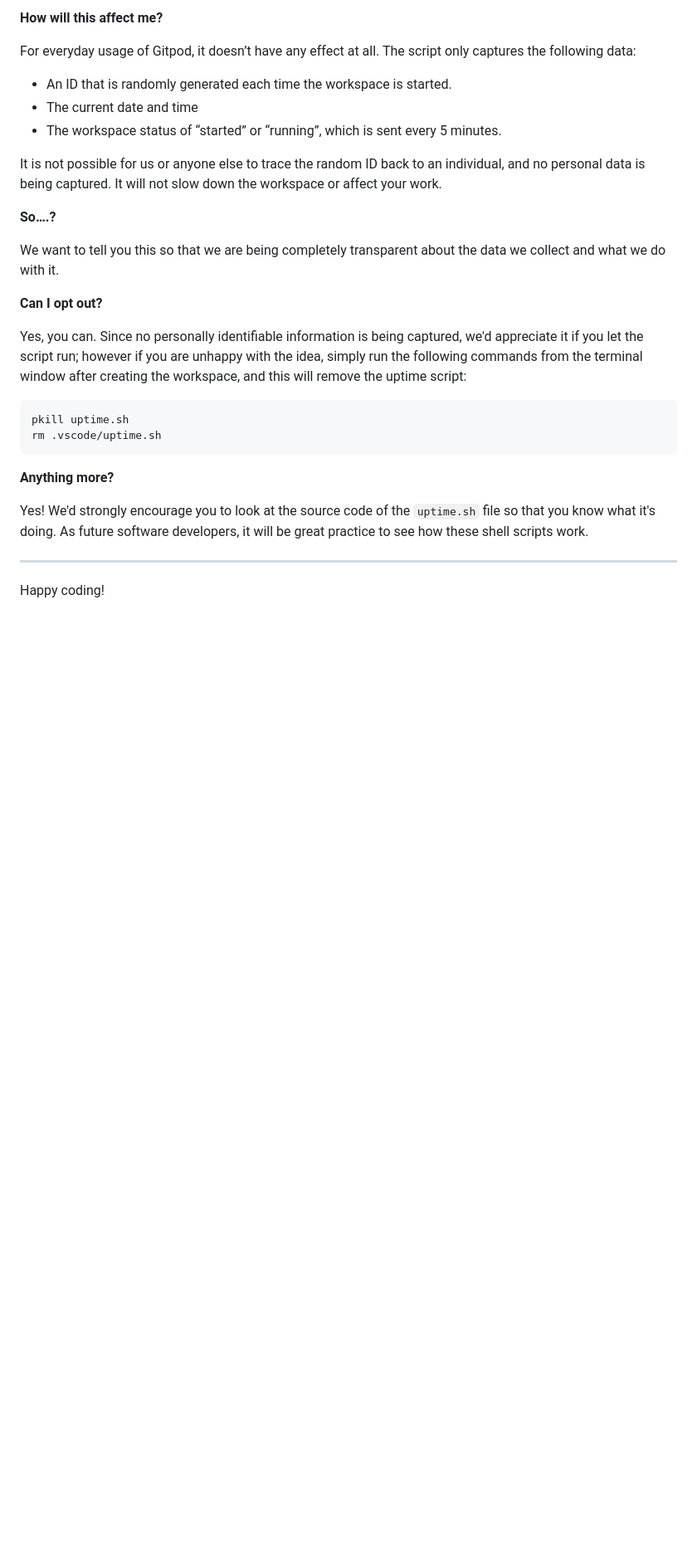
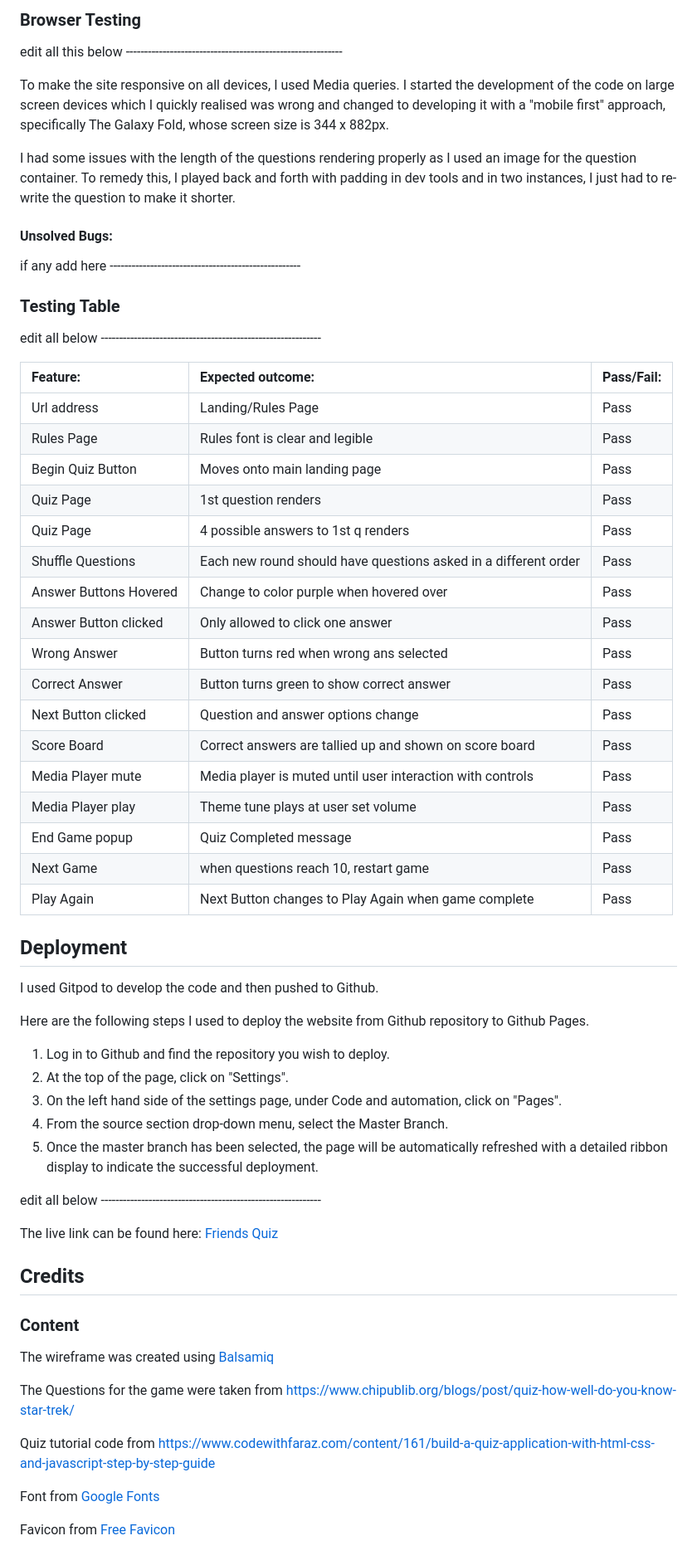
Before and after one commit to D-Claffey-Code-Institute/Star-Trek-Quiz, a Markdown page: README.md, the part around the change printed below. Shown: that part at 83% size. Rendered like a GitHub page; blank space fills up the shorter version.

````diff
--- a/README.md
+++ b/README.md
@@ -101,31 +118,61 @@ It will help us to calculate how many running workspaces there are at any one ti
 
-**How will this affect me?**
+### Browser Testing
 
-For everyday usage of Gitpod, it doesn’t have any effect at all. The script only captures the following data:
+edit all this below -----------------------------------------------------------
 
-- An ID that is randomly generated each time the workspace is started.
-- The current date and time
-- The workspace status of “started” or “running”, which is sent every 5 minutes.
+To make the site responsive on all devices, I used Media queries. I started the development of the code on large screen devices which I quickly realised was wrong and changed to developing it with a "mobile first" approach, specifically The Galaxy Fold, whose screen size is 344 x 882px.
 
-It is not possible for us or anyone else to trace the random ID back to an individual, and no personal data is being captured. It will not slow down the workspace or affect your work.
+I had some issues with the length of the questions rendering properly as I used an image for the question container. To remedy this, I played back and forth with padding in dev tools and in two instances, I just had to re-write the question to make it shorter.
 
-**So….?**
+#### Unsolved Bugs:
+if any add here ----------------------------------------------------
 
-We want to tell you this so that we are being completely transparent about the data we collect and what we do with it.
+### Testing Table
 
-**Can I opt out?**
+edit all below ------------------------------------------------------------
 
-Yes, you can. Since no personally identifiable information is being captured, we'd appreciate it if you let the script run; however if you are unhappy with the idea, simply run the following commands from the terminal window after creating the workspace, and this will remove the uptime script:
+| Feature:               | Expected outcome:                                                 | Pass/Fail: |
+| :--------------------- | :---------------------------------------------------------------- | :--------- |
+| Url address            | Landing/Rules Page                                                | Pass       |
+| Rules Page             | Rules font is clear and legible                                   | Pass       |
+| Begin Quiz Button      | Moves onto main landing page                                      | Pass       |
+| Quiz Page              | 1st question renders                                              | Pass       |
+| Quiz Page              | 4 possible answers to 1st q renders                               | Pass       |
+| Shuffle Questions      | Each new round should have questions asked in a different order | Pass       |
+| Answer Buttons Hovered | Change to color purple when hovered over                          | Pass       |
+| Answer Button clicked  | Only allowed to click one answer                                  | Pass       |
+| Wrong Answer           | Button turns red when wrong ans selected                          | Pass       |
+| Correct Answer         | Button turns green to show correct answer                         | Pass       |
+| Next Button clicked    | Question and answer options change                                | Pass       |
+| Score Board            | Correct answers are tallied up and shown on score board           | Pass       |
+| Media Player mute      | Media player is muted until user interaction with controls        | Pass       |
+| Media Player play      | Theme tune plays at user set volume                               | Pass       |
+| End Game popup         | Quiz Completed message                                            | Pass       |
+| Next Game              | when questions reach 10, restart game                             | Pass       |
+| Play Again             | Next Button changes to Play Again when game complete              | Pass       |
+## Deployment
+I used Gitpod to develop the code and then pushed to Github.
 
-```
-pkill uptime.sh
-rm .vscode/uptime.sh
-```
+Here are the following steps I used to deploy the website from Github repository to Github Pages.
 
-**Anything more?**
+1. Log in to Github and find the repository you wish to deploy.
+2. At the top of the page, click on "Settings".
+3. On the left hand side of the settings page, under Code and automation, click on "Pages".
+4. From the source section drop-down menu, select the Master Branch.
+5. Once the master branch has been selected, the page will be automatically refreshed with a detailed ribbon display to indicate the successful deployment.
 
-Yes! We'd strongly encourage you to look at the source code of the `uptime.sh` file so that you know what it's doing. As future software developers, it will be great practice to see how these shell scripts work.
+edit all below ------------------------------------------------------------
 
----
+The live link can be found here:
+[Friends Quiz](https://rdeswart.github.io/friends-quiz/)
+## Credits
+### Content
+The wireframe was created using [Balsamiq](https://balsamiq.com/)
 
-Happy coding!
+The Questions for the game were taken from https://www.chipublib.org/blogs/post/quiz-how-well-do-you-know-star-trek/
+
+Quiz tutorial code from https://www.codewithfaraz.com/content/161/build-a-quiz-application-with-html-css-and-javascript-step-by-step-guide
+
+Font from [Google Fonts](https://fonts.google.com/)
+
+Favicon from [Free Favicon](https://freefavicon.com/freefavicons/objects/iconinfo/star-trek-badge-152-203991.html)
````
Also changed, not shown: other parts of README.md (+74 -57 lines), assets/readme/page-overview.png (added), 2 other files.
